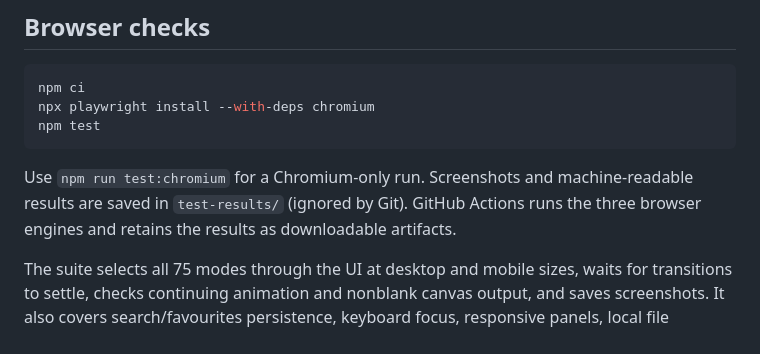
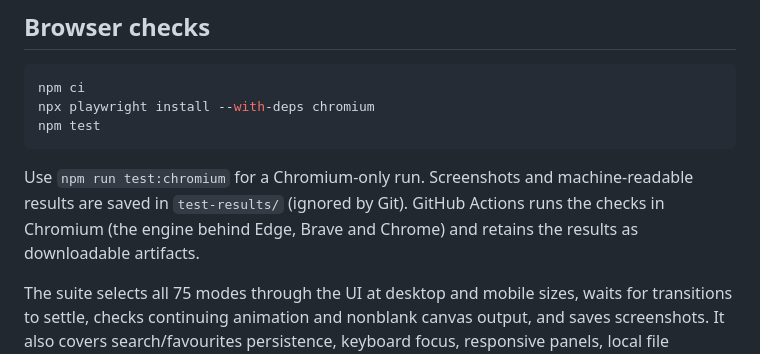
Before and after one commit to 0xsouldev/AfterGlow, a Markdown page: README.md, the part around the change. GitHub-like rendering.

Commit message:
README: checks run in Chromium
Co-Authored-By: Claude Opus 5.5 <noreply@anthropic.com>
Claude-Session: https://claude.ai/code/session_01T3VkzqL4SvzgpFwSc8E9Z6

````diff
--- a/README.md
+++ b/README.md
@@ -55,7 +55,7 @@ npx playwright install --with-deps chromium
 npm test
 ```
 
-Use `npm run test:chromium` for a Chromium-only run. Screenshots and machine-readable results are saved in `test-results/` (ignored by Git). GitHub Actions runs the three browser engines and retains the results as downloadable artifacts.
+Use `npm run test:chromium` for a Chromium-only run. Screenshots and machine-readable results are saved in `test-results/` (ignored by Git). GitHub Actions runs the checks in Chromium (the engine behind Edge, Brave and Chrome) and retains the results as downloadable artifacts.
 
 The suite selects all 75 modes through the UI at desktop and mobile sizes, waits for transitions to settle, checks continuing animation and nonblank canvas output, and saves screenshots. It also covers search/favourites persistence, keyboard focus, responsive panels, local file playback/seeking, stale capture requests, lyric source isolation, camera cleanup, refresh-rate-independent vinyl motion, and reduced-motion flashes.
 
````
